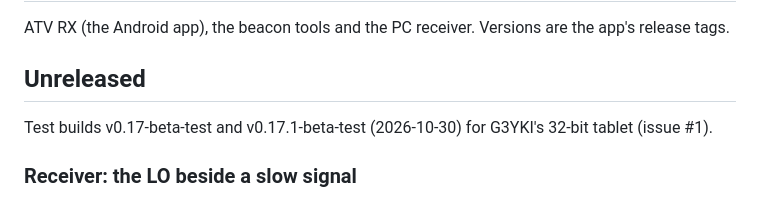
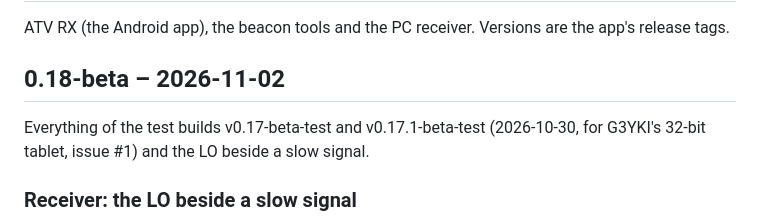
Before and after one commit to ok1cdj/ESP32-ATV, a Markdown page: CHANGELOG.md, the part around the change. Drawn GitHub-style.

Commit message:
CHANGELOG: 0.18-beta
The test builds 0.17 / 0.17.1 (32-bit Android, Android 9, TX locator, gain
and drift while receiving) and the LO beside a slow signal, for everyone.
0.18 rather than 0.17: the app's update check would not offer 0.17-beta to
those on 0.17.1-beta-test.

Co-Authored-By: Claude Opus 5.5 (1M context) <noreply@anthropic.com>

```diff
--- a/CHANGELOG.md
+++ b/CHANGELOG.md
@@ -2,9 +2,10 @@
 
 ATV RX (the Android app), the beacon tools and the PC receiver. Versions are the app's release tags.
 
-## Unreleased
+## 0.18-beta – 2026-11-02
 
-Test builds v0.17-beta-test and v0.17.1-beta-test (2026-10-30) for G3YKI's 32-bit tablet (issue #1).
+Everything of the test builds v0.17-beta-test and v0.17.1-beta-test (2026-10-30, for G3YKI's 32-bit tablet,
+issue #1) and the LO beside a slow signal.
 
 ### Receiver: the LO beside a slow signal
 - **Below 100 kS/s the LO goes 80 kHz above the signal** (app and `rx_dvbs2.py`); the NCO brings it back. The S3
```
